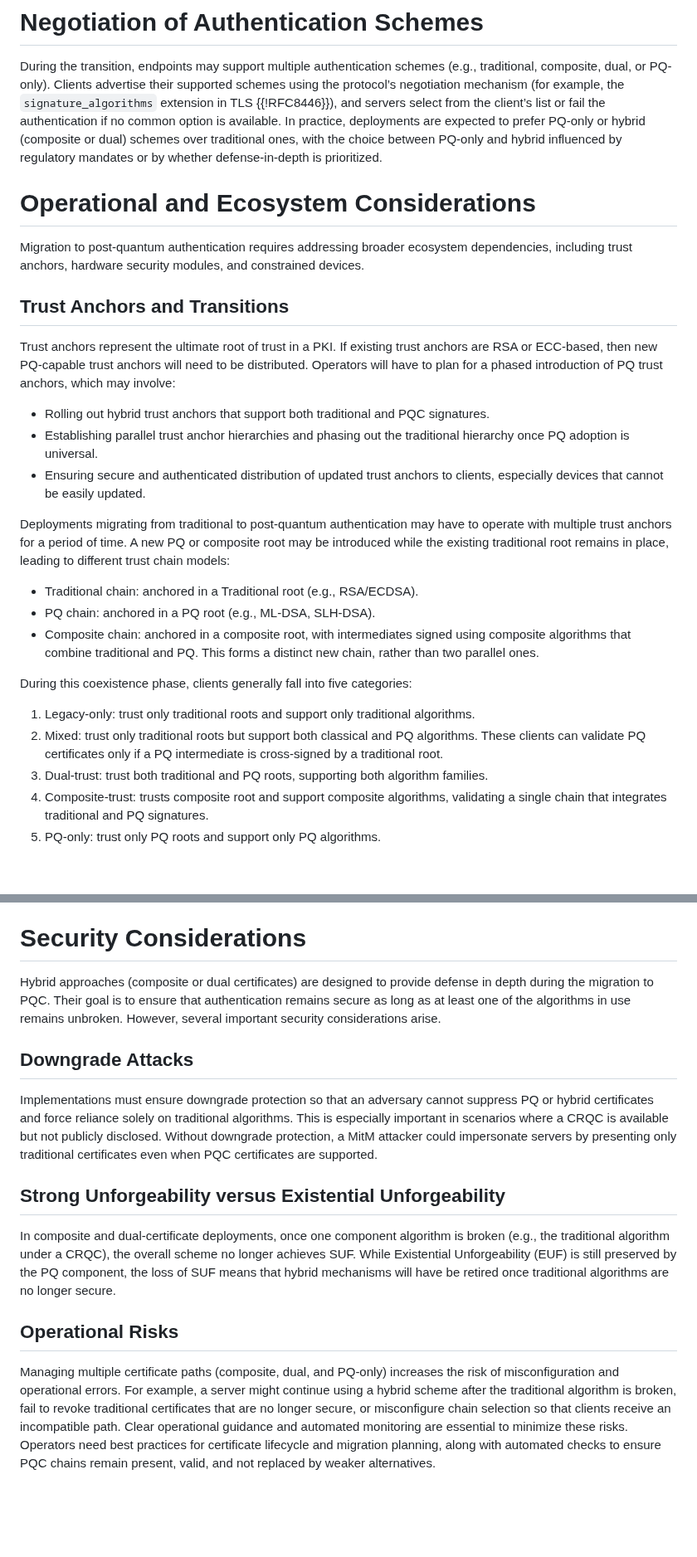
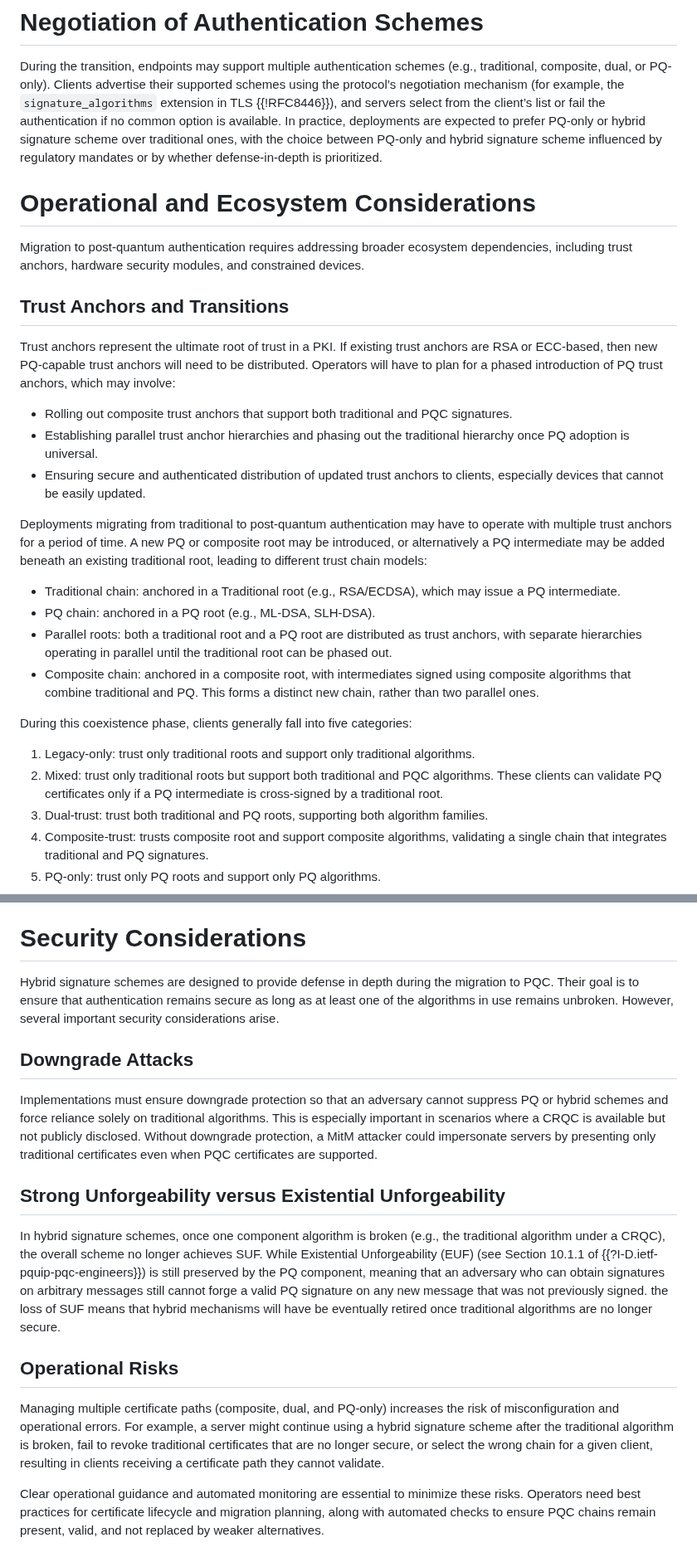
Before and after one commit to tireddy2/pqc-cert-guidance, a Markdown page: draft-reddy-pquip-pqc-signature-migration.md, 2 parts joined by grey strips. Shown at 83% size. Drawn GitHub-style; blank space fills up the shorter version.

```diff
--- a/draft-reddy-pquip-pqc-signature-migration.md
+++ b/draft-reddy-pquip-pqc-signature-migration.md
@@ -203,10 +211,10 @@ advertise their supported schemes using the protocol’s negotiation
 mechanism (for example, the `signature_algorithms` extension in TLS
 {{!RFC8446}}), and servers select from the client’s list or fail the
 authentication if no common option is available. In practice,
-deployments are expected to prefer PQ-only or hybrid (composite or
-dual) schemes over traditional ones, with the choice between PQ-only
-and hybrid influenced by regulatory mandates or by whether
-defense-in-depth is prioritized.
+deployments are expected to prefer PQ-only or hybrid signature scheme
+over traditional ones, with the choice between PQ-only
+and hybrid signature scheme influenced by regulatory mandates or
+by whether defense-in-depth is prioritized.
 
 # Operational and Ecosystem Considerations
 
@@ -221,7 +229,7 @@ trust anchors are RSA or ECC-based, then new PQ-capable trust anchors will
 need to be distributed. Operators will have to plan for a phased introduction of
 PQ trust anchors, which may involve:
 
-* Rolling out hybrid trust anchors that support both traditional and PQC
+* Rolling out composite trust anchors that support both traditional and PQC
   signatures.
 * Establishing parallel trust anchor hierarchies and phasing out the
   traditional hierarchy once PQ adoption is universal.
@@ -229,12 +237,17 @@ PQ trust anchors, which may involve:
   to clients, especially devices that cannot be easily updated.
 
 Deployments migrating from traditional to post-quantum authentication
-may have to operate with multiple trust anchors for a period of time. A new PQ
-or composite root may be introduced while the existing traditional root
-remains in place, leading to different trust chain models:
+may have to operate with multiple trust anchors for a period of time.
+A new PQ or composite root may be introduced, or alternatively a PQ
+intermediate may be added beneath an existing traditional root,
+leading to different trust chain models:
 
-- Traditional chain: anchored in a Traditional root (e.g., RSA/ECDSA).
+- Traditional chain: anchored in a Traditional root (e.g., RSA/ECDSA),
+  which may issue a PQ intermediate.
 - PQ chain: anchored in a PQ root (e.g., ML-DSA, SLH-DSA).
+- Parallel roots: both a traditional root and a PQ root are distributed as
+  trust anchors, with separate hierarchies operating in parallel until the
+  traditional root can be phased out.
 - Composite chain: anchored in a composite root, with intermediates
   signed using composite algorithms that combine traditional
   and PQ. This forms a distinct new chain, rather than two parallel ones.
@@ -243,8 +256,8 @@ During this coexistence phase, clients generally fall into five categories:
 
 1. Legacy-only: trust only traditional roots and support only
    traditional algorithms.
-2. Mixed: trust only traditional roots but support both classical and
-   PQ algorithms. These clients can validate PQ certificates only if a PQ
+2. Mixed: trust only traditional roots but support both traditional and
+   PQC algorithms. These clients can validate PQ certificates only if a PQ
    intermediate is cross-signed by a traditional root.
 3. Dual-trust: trust both traditional and PQ roots, supporting both
    algorithm families.
@@ -482,16 +495,14 @@ overhead to the handshake.
 
 # Security Considerations
 
-Hybrid approaches (composite or dual certificates) are designed to provide
-defense in depth during the migration to PQC. Their goal is to ensure that
-authentication remains secure as long as at least one of the algorithms in
-use remains unbroken. However, several important security considerations
-arise.
+Hybrid signature schemes are designed to provide defense in depth during the migration to PQC.
+Their goal is to ensure that authentication remains secure as long as at least one of the algorithms
+in use remains unbroken. However, several important security considerations arise.
 
 ## Downgrade Attacks
 
 Implementations must ensure downgrade protection so that an adversary cannot
-suppress PQ or hybrid certificates and force reliance solely on traditional
+suppress PQ or hybrid schemes and force reliance solely on traditional
 algorithms. This is especially important in scenarios where a CRQC is
 available but not publicly disclosed. Without downgrade protection, a MitM
 attacker could impersonate servers by presenting only traditional
@@ -499,19 +510,24 @@ certificates even when PQC certificates are supported.
 
 ## Strong Unforgeability versus Existential Unforgeability
 
-In composite and dual-certificate deployments, once one component algorithm
+In hybrid signature schemes, once one component algorithm
 is broken (e.g., the traditional algorithm under a CRQC), the overall scheme
-no longer achieves SUF. While Existential Unforgeability (EUF) is still
-preserved by the PQ component, the loss of SUF means that hybrid mechanisms
-will have be retired once traditional algorithms are no longer secure.
+no longer achieves SUF. While Existential Unforgeability (EUF) (see Section 10.1.1
+of {{?I-D.ietf-pquip-pqc-engineers}}) is still preserved by the PQ component,
+meaning that an adversary who can obtain signatures on arbitrary messages still
+cannot forge a valid PQ signature on any new message that was not previously signed.
+the loss of SUF means that hybrid mechanisms will have be eventually retired
+once traditional algorithms are no longer secure.
 
 ## Operational Risks
 
 Managing multiple certificate paths (composite, dual, and PQ-only) increases
 the risk of misconfiguration and operational errors. For example, a server
-might continue using a hybrid scheme after the traditional algorithm
+might continue using a hybrid signature scheme after the traditional algorithm
 is broken, fail to revoke traditional certificates that are no longer secure,
-or misconfigure chain selection so that clients receive an incompatible path.
+or select the wrong chain for a given client, resulting in clients receiving a
+certificate path they cannot validate.
+
 Clear operational guidance and automated monitoring are essential to minimize
 these risks. Operators need best practices for certificate lifecycle and
 migration planning, along with automated checks to ensure PQC chains remain
```
Also changed, not shown: other parts of draft-reddy-pquip-pqc-signature-migration.md (+64 -56 lines).
